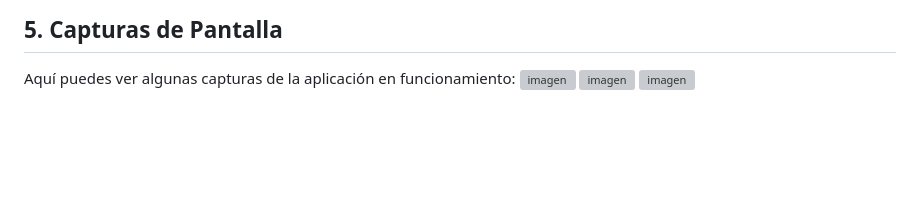
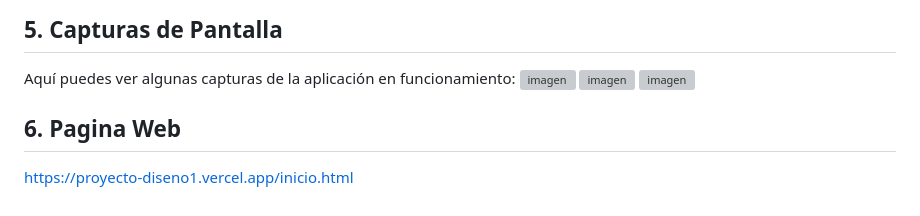
Before and after one commit to D3fussion/ProyectoDiseno1, a Markdown page: README.md, the part around the change. Drawn GitHub-style; blank space fills up the shorter version; grey boxes are pictures that could not be loaded.

Commit message:
doc: Actualizar ReadMe

```diff
--- a/README.md
+++ b/README.md
@@ -57,3 +57,7 @@ Aquí puedes ver algunas capturas de la aplicación en funcionamiento:
 <img width="3420" height="2619" alt="imagen" src="https://github.com/user-attachments/assets/2ab3bc82-cb36-4593-a460-354c6e5517d4" />
 <img width="3420" height="1784" alt="imagen" src="https://github.com/user-attachments/assets/0eb7b086-9236-4d8f-826e-b97cf5f8f4d7" />
 <img width="3420" height="1784" alt="imagen" src="https://github.com/user-attachments/assets/42dd910a-396b-463f-b640-8b5b86809577" />
+
+## 6. Pagina Web
+
+https://proyecto-diseno1.vercel.app/inicio.html
```
